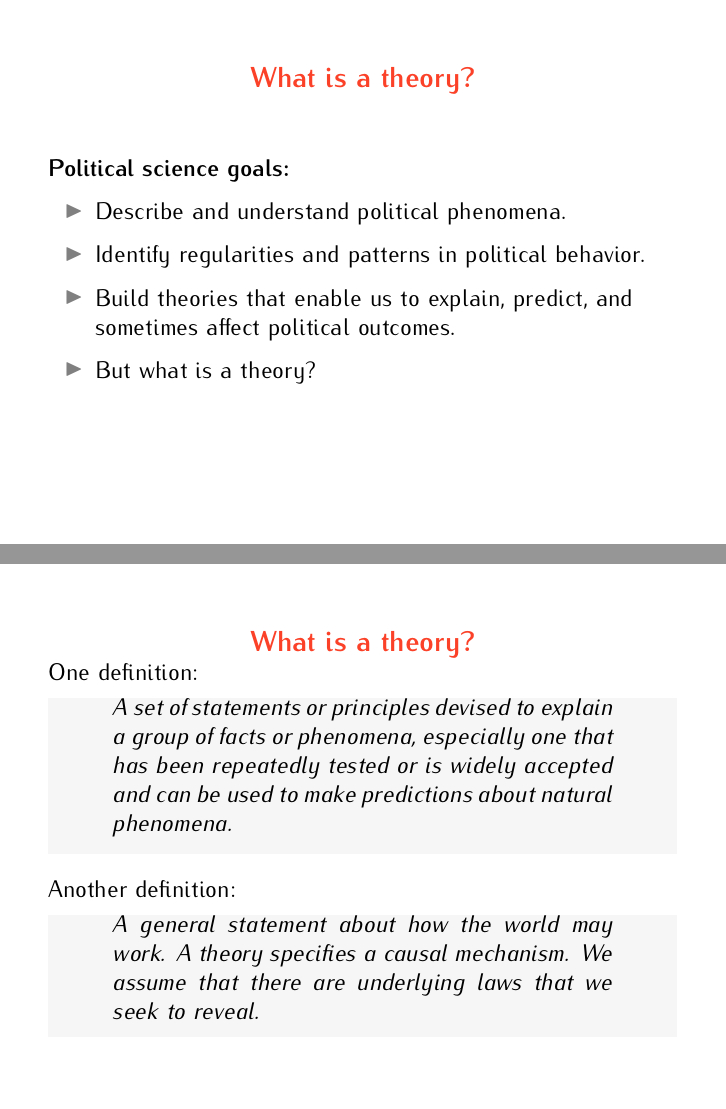
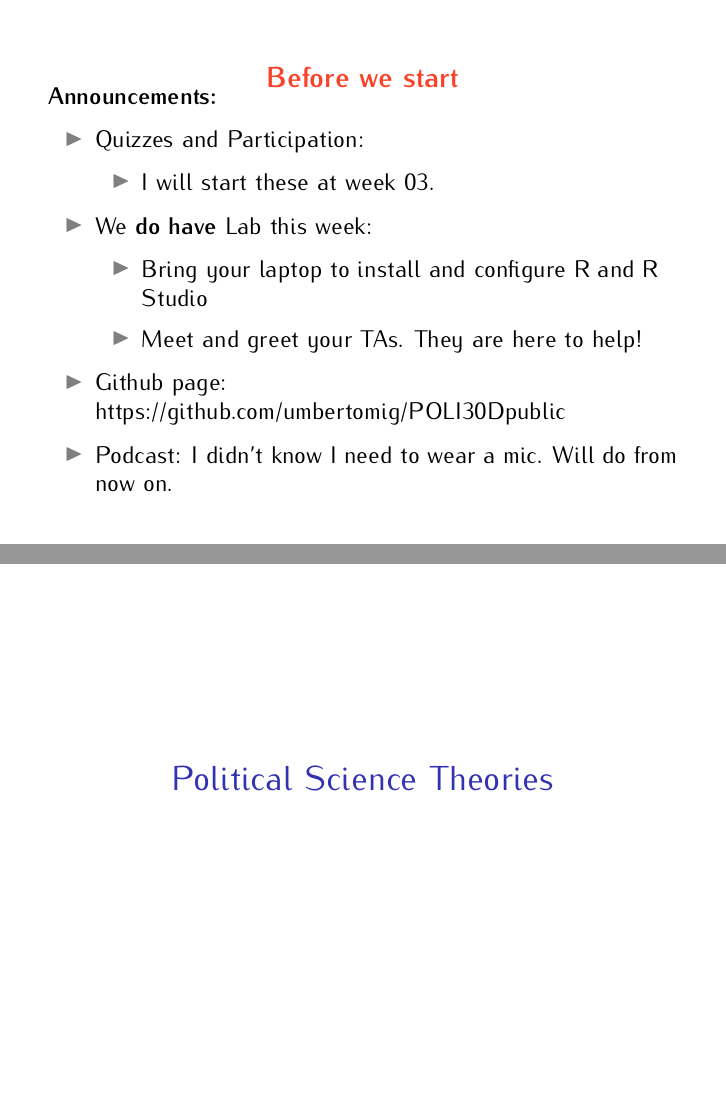
Before and after one commit to umbertomig/POLI30Dpublic, an R Markdown document (lectures/lecture02/lecture.Rmd): pages 3 and 4 of 31 before the commit and pages 3 and 4 of 34 after it, joined at a grey line. The pictures show the output file lectures/lecture02/lecture.pdf that the author committed with the source.

Commit message:
lecture 02 fix

```diff
--- a/lectures/lecture02/lecture.Rmd
+++ b/lectures/lecture02/lecture.Rmd
@@ -41,6 +41,23 @@ classoption: "handout" # overrides incremental, removes all pauses
 \end{mdframed}
 \end{minipage}
 \end{center}
+
+## Before we start
+
+**Announcements:**
+
+- Quizzes and Participation:
+  + I will start these at week 03.
+
++ We **do have** Lab this week:
+  + Bring your laptop to install and configure R and R Studio
+  + Meet and greet your TAs. They are here to help!
+
+* Github page: [https://github.com/umbertomig/POLI30Dpublic](https://github.com/umbertomig/POLI30Dpublic)
+
+* Podcast: I didn't know I need to wear a mic. Will do from now on.
+
+# Political Science Theories
 
 ## What is a theory?
 
```
Also changed, not shown: lectures/lecture02/lecture.pdf, lectures/lecture02/lecture.Rmd (2 more changed lines).
